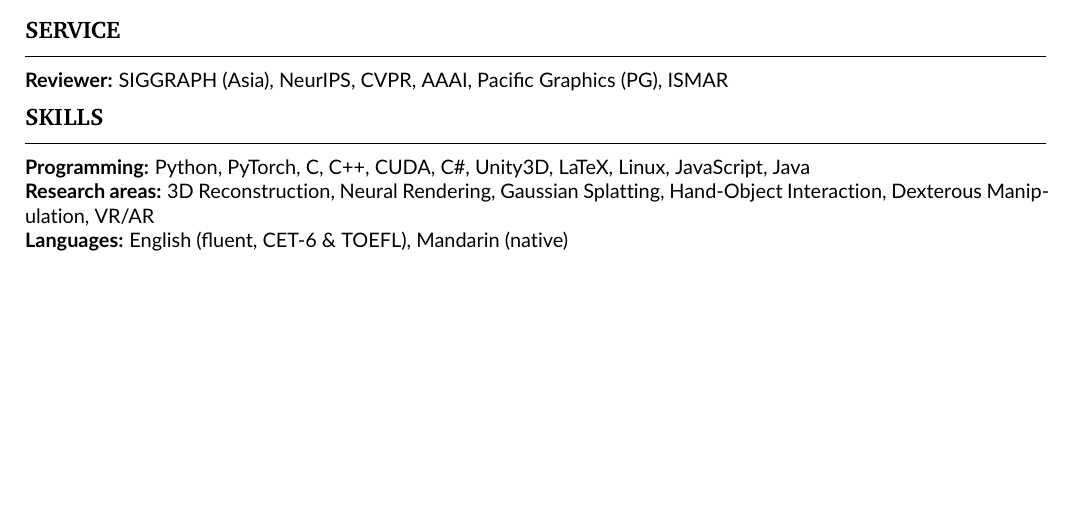
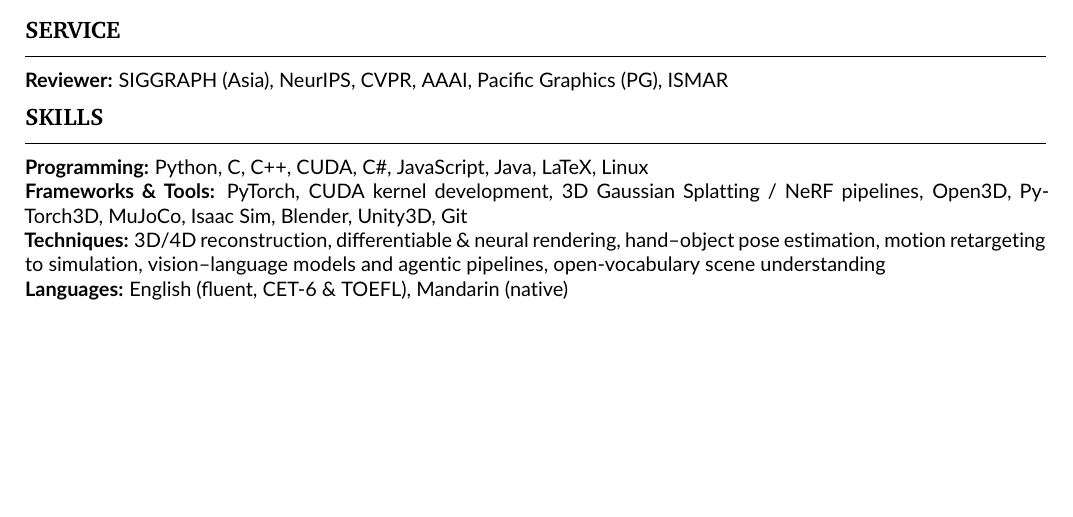
Before and after one commit to Chuan-10/Chuan-10.github.io, a LaTeX CV (cv/cv.tex): part of page 2 of 2, cut so that both start at the same text. Compiled offline with pdfLaTeX.

Commit message:
CV: drop redundant Research areas; expand skills per publication record
Split into Programming / Frameworks & Tools / Techniques, reflecting the
3DGS-NeRF, hand-object reconstruction, retargeting and VLM-agentic work

```diff
--- a/cv/cv.tex
+++ b/cv/cv.tex
@@ -178,8 +178,11 @@
 %  Skills
 %------------------------------------------------------------------------------
 \cvsection{Skills}
-\textbf{Programming:} Python, PyTorch, C, C++, CUDA, C\#, Unity3D, LaTeX, Linux, JavaScript, Java\\
-\textbf{Research areas:} 3D Reconstruction, Neural Rendering, Gaussian Splatting, Hand-Object Interaction, Dexterous Manipulation, VR/AR\\
+\textbf{Programming:} Python, C, C++, CUDA, C\#, JavaScript, Java, LaTeX, Linux\\
+\textbf{Frameworks \& Tools:} PyTorch, CUDA kernel development, 3D Gaussian Splatting / NeRF pipelines,
+Open3D, PyTorch3D, MuJoCo, Isaac Sim, Blender, Unity3D, Git\\
+\textbf{Techniques:} 3D/4D reconstruction, differentiable \& neural rendering, hand--object pose estimation,
+motion retargeting to simulation, vision--language models and agentic pipelines, open-vocabulary scene understanding\\
 \textbf{Languages:} English (fluent, CET-6 \& TOEFL), Mandarin (native)
 
 \end{document}
```
Also changed, not shown: cv/cv.pdf.
